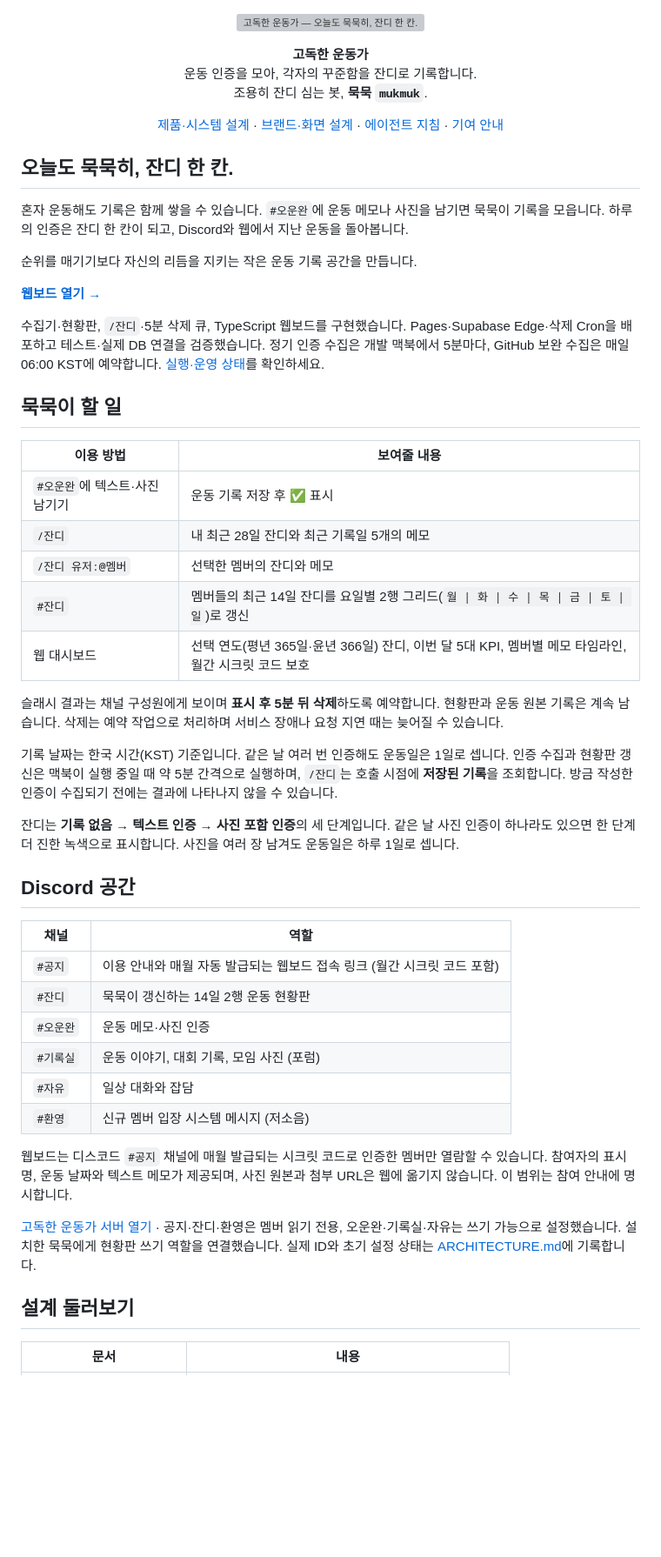
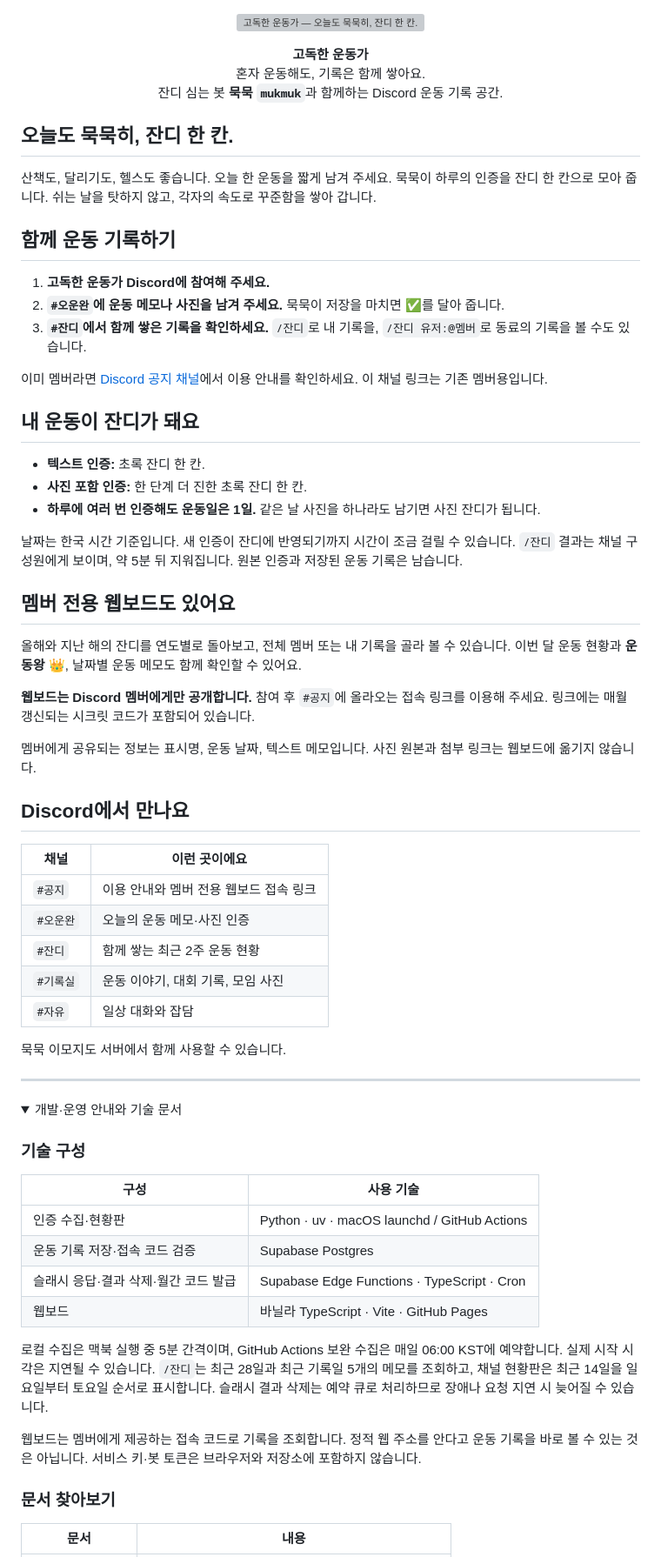
Before and after one commit to jinhoOps/solitary-athlete, a Markdown page: README.md, the part around one of its changes. Shown at 87% size. GitHub-like rendering; folded sections open; blank space fills up the shorter version; grey boxes are pictures that could not be loaded.

Commit message:
docs: introduce community participation before technical details

```diff
--- a/README.md
+++ b/README.md
@@ -4,59 +4,69 @@
 
 <p align="center">
   <strong>고독한 운동가</strong><br>
-  운동 인증을 모아, 각자의 꾸준함을 잔디로 기록합니다.<br>
-  조용히 잔디 심는 봇, <strong>묵묵 <code>mukmuk</code></strong>.
-</p>
-
-<p align="center">
-  <a href="ARCHITECTURE.md">제품·시스템 설계</a> ·
-  <a href="DESIGN.md#overview">브랜드·화면 설계</a> ·
-  <a href="AGENTS.md">에이전트 지침</a> ·
-  <a href="CONTRIBUTING.md">기여 안내</a>
+  혼자 운동해도, 기록은 함께 쌓아요.<br>
+  잔디 심는 봇 <strong>묵묵 <code>mukmuk</code></strong>과 함께하는 Discord 운동 기록 공간.
 </p>
 
 ## 오늘도 묵묵히, 잔디 한 칸.
 
-혼자 운동해도 기록은 함께 쌓을 수 있습니다. `#오운완`에 운동 메모나 사진을 남기면 묵묵이 기록을 모읍니다. 하루의 인증은 잔디 한 칸이 되고, Discord와 웹에서 지난 운동을 돌아봅니다.
+산책도, 달리기도, 헬스도 좋습니다. 오늘 한 운동을 짧게 남겨 주세요. 묵묵이 하루의 인증을 잔디 한 칸으로 모아 줍니다. 쉬는 날을 탓하지 않고, 각자의 속도로 꾸준함을 쌓아 갑니다.
 
-순위를 매기기보다 자신의 리듬을 지키는 작은 운동 기록 공간을 만듭니다.
+## 함께 운동 기록하기
 
-**[웹보드 열기 →](https://jinhoops.github.io/solitary-athlete/)**
+1. **고독한 운동가 Discord에 참여해 주세요.**
+2. **`#오운완`에 운동 메모나 사진을 남겨 주세요.** 묵묵이 저장을 마치면 ✅를 달아 줍니다.
+3. **`#잔디`에서 함께 쌓은 기록을 확인하세요.** `/잔디`로 내 기록을, `/잔디 유저:@멤버`로 동료의 기록을 볼 수도 있습니다.
 
-수집기·현황판, `/잔디`·5분 삭제 큐, TypeScript 웹보드를 구현했습니다. Pages·Supabase Edge·삭제 Cron을 배포하고 테스트·실제 DB 연결을 검증했습니다. 정기 인증 수집은 개발 맥북에서 5분마다, GitHub 보완 수집은 매일 06:00 KST에 예약합니다. [실행·운영 상태](docs/operations.md)를 확인하세요.
+이미 멤버라면 [Discord 공지 채널](https://discord.com/channels/1559802401802952706/1559802402893340744)에서 이용 안내를 확인하세요. 이 채널 링크는 기존 멤버용입니다.
 
-## 묵묵이 할 일
+## 내 운동이 잔디가 돼요
 
-| 이용 방법 | 보여줄 내용 |
+- **텍스트 인증:** 초록 잔디 한 칸.
+- **사진 포함 인증:** 한 단계 더 진한 초록 잔디 한 칸.
+- **하루에 여러 번 인증해도 운동일은 1일.** 같은 날 사진을 하나라도 남기면 사진 잔디가 됩니다.
+
+날짜는 한국 시간 기준입니다. 새 인증이 잔디에 반영되기까지 시간이 조금 걸릴 수 있습니다. `/잔디` 결과는 채널 구성원에게 보이며, 약 5분 뒤 지워집니다. 원본 인증과 저장된 운동 기록은 남습니다.
+
+## 멤버 전용 웹보드도 있어요
+
+올해와 지난 해의 잔디를 연도별로 돌아보고, 전체 멤버 또는 내 기록을 골라 볼 수 있습니다. 이번 달 운동 현황과 **운동왕 👑**, 날짜별 운동 메모도 함께 확인할 수 있어요.
+
+**웹보드는 Discord 멤버에게만 공개합니다.** 참여 후 `#공지`에 올라오는 접속 링크를 이용해 주세요. 링크에는 매월 갱신되는 시크릿 코드가 포함되어 있습니다.
+
+멤버에게 공유되는 정보는 표시명, 운동 날짜, 텍스트 메모입니다. 사진 원본과 첨부 링크는 웹보드에 옮기지 않습니다.
+
+## Discord에서 만나요
+
+| 채널 | 이런 곳이에요 |
 | --- | --- |
-| `#오운완`에 텍스트·사진 남기기 | 운동 기록 저장 후 ✅ 표시 |
-| `/잔디` | 내 최근 28일 잔디와 최근 기록일 5개의 메모 |
-| `/잔디 유저:@멤버` | 선택한 멤버의 잔디와 메모 |
-| `#잔디` | 멤버들의 최근 14일 잔디를 요일별 2행 그리드(`월 \| 화 \| 수 \| 목 \| 금 \| 토 \| 일`)로 갱신 |
-| 웹 대시보드 | 선택 연도(평년 365일·윤년 366일) 잔디, 이번 달 5대 KPI, 멤버별 메모 타임라인, 월간 시크릿 코드 보호 |
+| `#공지` | 이용 안내와 멤버 전용 웹보드 접속 링크 |
+| `#오운완` | 오늘의 운동 메모·사진 인증 |
+| `#잔디` | 함께 쌓는 최근 2주 운동 현황 |
+| `#기록실` | 운동 이야기, 대회 기록, 모임 사진 |
+| `#자유` | 일상 대화와 잡담 |
 
-슬래시 결과는 채널 구성원에게 보이며 **표시 후 5분 뒤 삭제**하도록 예약합니다. 현황판과 운동 원본 기록은 계속 남습니다. 삭제는 예약 작업으로 처리하며 서비스 장애나 요청 지연 때는 늦어질 수 있습니다.
+묵묵 이모지도 서버에서 함께 사용할 수 있습니다.
 
-기록 날짜는 한국 시간(KST) 기준입니다. 같은 날 여러 번 인증해도 운동일은 1일로 셉니다. 인증 수집과 현황판 갱신은 맥북이 실행 중일 때 약 5분 간격으로 실행하며, `/잔디`는 호출 시점에 **저장된 기록**을 조회합니다. 방금 작성한 인증이 수집되기 전에는 결과에 나타나지 않을 수 있습니다.
+---
 
-잔디는 **기록 없음 → 텍스트 인증 → 사진 포함 인증**의 세 단계입니다. 같은 날 사진 인증이 하나라도 있으면 한 단계 더 진한 녹색으로 표시합니다. 사진을 여러 장 남겨도 운동일은 하루 1일로 셉니다.
+<details>
+<summary>개발·운영 안내와 기술 문서</summary>
 
-## Discord 공간
+### 기술 구성
 
-| 채널 | 역할 |
+| 구성 | 사용 기술 |
 | --- | --- |
-| `#공지` | 이용 안내와 매월 자동 발급되는 웹보드 접속 링크 (월간 시크릿 코드 포함) |
-| `#잔디` | 묵묵이 갱신하는 14일 2행 운동 현황판 |
-| `#오운완` | 운동 메모·사진 인증 |
-| `#기록실` | 운동 이야기, 대회 기록, 모임 사진 (포럼) |
-| `#자유` | 일상 대화와 잡담 |
-| `#환영` | 신규 멤버 입장 시스템 메시지 (저소음) |
+| 인증 수집·현황판 | Python · uv · macOS launchd / GitHub Actions |
+| 운동 기록 저장·접속 코드 검증 | Supabase Postgres |
+| 슬래시 응답·결과 삭제·월간 코드 발급 | Supabase Edge Functions · TypeScript · Cron |
+| 웹보드 | 바닐라 TypeScript · Vite · GitHub Pages |
 
-웹보드는 디스코드 `#공지` 채널에 매월 발급되는 시크릿 코드로 인증한 멤버만 열람할 수 있습니다. 참여자의 표시명, 운동 날짜와 텍스트 메모가 제공되며, 사진 원본과 첨부 URL은 웹에 옮기지 않습니다. 이 범위는 참여 안내에 명시합니다.
+로컬 수집은 맥북 실행 중 5분 간격이며, GitHub Actions 보완 수집은 매일 06:00 KST에 예약합니다. 실제 시작 시각은 지연될 수 있습니다. `/잔디`는 최근 28일과 최근 기록일 5개의 메모를 조회하고, 채널 현황판은 최근 14일을 일요일부터 토요일 순서로 표시합니다. 슬래시 결과 삭제는 예약 큐로 처리하므로 장애나 요청 지연 시 늦어질 수 있습니다.
 
-[고독한 운동가 서버 열기](https://discord.com/channels/1559802401802952706/1559802402893340744) · 공지·잔디·환영은 멤버 읽기 전용, 오운완·기록실·자유는 쓰기 가능으로 설정했습니다. 설치한 묵묵에게 현황판 쓰기 역할을 연결했습니다. 실제 ID와 초기 설정 상태는 [ARCHITECTURE.md](ARCHITECTURE.md#17-discord-초기-설정-현황)에 기록합니다.
+웹보드는 멤버에게 제공하는 접속 코드로 기록을 조회합니다. 정적 웹 주소를 안다고 운동 기록을 바로 볼 수 있는 것은 아닙니다. 서비스 키·봇 토큰은 브라우저와 저장소에 포함하지 않습니다.
 
-## 설계 둘러보기
+### 문서 찾아보기
 
 | 문서 | 내용 |
 | --- | --- |
```
Also changed, not shown: other parts of README.md (+11 -32 lines).
